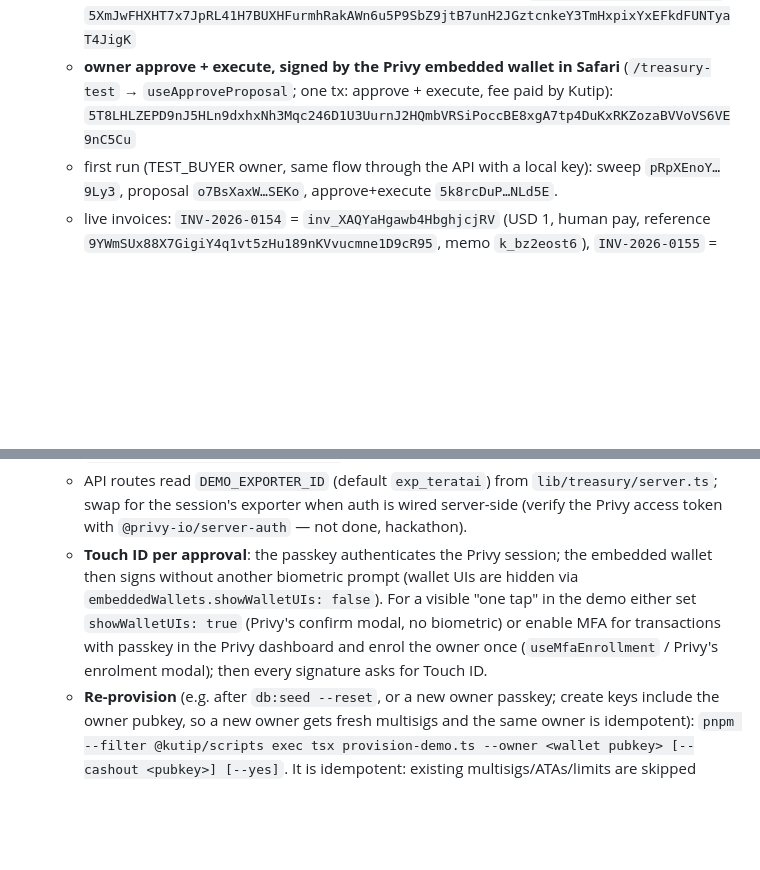
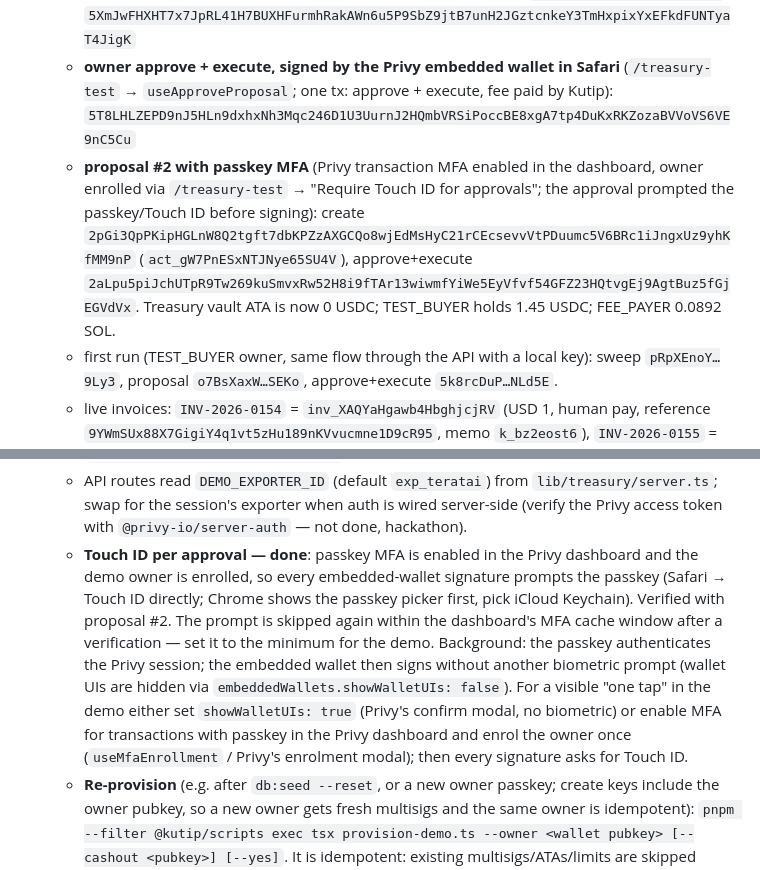
Before and after one commit to 0xJian21/kutip, a Markdown page: docs/PLAN.md, 2 parts joined by grey strips. Rendered like a GitHub page; blank space fills up the shorter version.

Commit message:
PLAN: proposal #2 approved with passkey MFA (Touch ID per approval verified)

```diff
--- a/docs/PLAN.md
+++ b/docs/PLAN.md
@@ -47,6 +47,7 @@ Target: demo-ready **Oct 3, 5pm MYT**. Each session = fresh Claude Code session
   - **agent sweep** 0.5 USDC → treasury (spendingLimitUse, AGENT-signed, `swp_HydaP9UB6mUJg772E4iF`): `5mWd8jNnwyV6DtdpmdfyPTcyAPQ2qkk7YetLUS8nWN7PpUpqYnZQXYwP6EJUBt3DtSP4Xf5P3gP3kopVsp7ifoRS`
   - **agent proposal #1** 0.25 USDC treasury → whitelisted cash-out (`act_9WEDPXuYrsfkeiCz2KjD`): `5XmJwFHXHT7x7JpRL41H7BUXHFurmhRakAWn6u5P9SbZ9jtB7unH2JGztcnkeY3TmHxpixYxEFkdFUNTyaT4JigK`
   - **owner approve + execute, signed by the Privy embedded wallet in Safari** (`/treasury-test` → `useApproveProposal`; one tx: approve + execute, fee paid by Kutip): `5T8LHLZEPD9nJ5HLn9dxhxNh3Mqc246D1U3UurnJ2HQmbVRSiPoccBE8xgA7tp4DuKxRKZozaBVVoVS6VE9nC5Cu`
+  - **proposal #2 with passkey MFA** (Privy transaction MFA enabled in the dashboard, owner enrolled via `/treasury-test` → "Require Touch ID for approvals"; the approval prompted the passkey/Touch ID before signing): create `2pGi3QpPKipHGLnW8Q2tgft7dbKPZzAXGCQo8wjEdMsHyC21rCEcsevvVtPDuumc5V6BRc1iJngxUz9yhKfMM9nP` (`act_gW7PnESxNTJNye65SU4V`), approve+execute `2aLpu5piJchUTpR9Tw269kuSmvxRw52H8i9fTAr13wiwmfYiWe5EyVfvf54GFZ23HQtvgEj9AgtBuz5fGjEGVdVx`. Treasury vault ATA is now 0 USDC; TEST_BUYER holds 1.45 USDC; FEE_PAYER 0.0892 SOL.
   - first run (TEST_BUYER owner, same flow through the API with a local key): sweep `pRpXEnoY…9Ly3`, proposal `o7BsXaxW…SEKo`, approve+execute `5k8rcDuP…NLd5E`.
   - live invoices: `INV-2026-0154` = `inv_XAQYaHgawb4HbghjcjRV` (USD 1, human pay, reference `9YWmSUx88X7GigiY4q1vt5zHu189nKVvucmne1D9cR95`, memo `k_bz2eost6`), `INV-2026-0155` = `inv_FEVffMa4KhUx1hFHq7od` (USD 0.50, bot pay, reference `2bf8nvjt5Ez3DLug7qF5r8m7CYFQtfpYUn8NEXCMsy75`, memo `k_nbwrsyi9`). The seeded `inv_demo`/`inv_bot` (0152/0153) still have fake references.
   - Privy dashboard needs **both** "Passkey" as a login method and passkeys allowed for sign-up (`passkeys_for_signup_enabled`), else signup returns `disallowed_login_method`. Signing with the embedded wallet does **not** re-prompt Touch ID after login unless transaction MFA is enabled (see Requests).
@@ -99,7 +100,7 @@ Target: demo-ready **Oct 3, 5pm MYT**. Each session = fresh Claude Code session
   - Owner identity: `useOwnerWallet()` in `apps/web/lib/treasury/owner-wallet.ts` gives `{ready, authenticated, address, wallet, logout}`; `address` is the Squads owner member. `scripts/provision-demo.ts` also writes it to `users.wallet_pubkey` (`usr_owner`). The Privy provider lives in `app/providers.tsx` and is mounted in `app/layout.tsx`; `apps/web/.env.local → ../../.env` (symlink, gitignored) so Next sees `NEXT_PUBLIC_PRIVY_APP_ID`. Add the production domain in the Privy dashboard before deploying (passkeys are domain-bound, D2).
   - **Approve button**: for a `proposed` agent action that is a Squads proposal, call `const { approve } = useApproveProposal()` (`lib/treasury/use-approve-proposal.ts`) → `const signature = await approve(transactionIndex)` (one passkey prompt; approve + execute in one tx, fee paid by Kutip), then `setActionStatus(E, action.id, "executed", signature)`. The proposal's `transactionIndex` is on-chain; `GET /api/treasury/proposals` lists them with `{transactionIndex, status, transfer: {destinationAta, amountUsdc}}`. `createTransferProposal` currently records the index in the action's `inputSummary` as `proposal #N` — see the db request below for a proper column. Working example: `app/(dev)/treasury-test/page.tsx`.
   - API routes read `DEMO_EXPORTER_ID` (default `exp_teratai`) from `lib/treasury/server.ts`; swap for the session's exporter when auth is wired server-side (verify the Privy access token with `@privy-io/server-auth` — not done, hackathon).
-  - **Touch ID per approval**: the passkey authenticates the Privy session; the embedded wallet then signs without another biometric prompt (wallet UIs are hidden via `embeddedWallets.showWalletUIs: false`). For a visible "one tap" in the demo either set `showWalletUIs: true` (Privy's confirm modal, no biometric) or enable MFA for transactions with passkey in the Privy dashboard and enrol the owner once (`useMfaEnrollment` / Privy's enrolment modal); then every signature asks for Touch ID.
+  - **Touch ID per approval — done**: passkey MFA is enabled in the Privy dashboard and the demo owner is enrolled, so every embedded-wallet signature prompts the passkey (Safari → Touch ID directly; Chrome shows the passkey picker first, pick iCloud Keychain). Verified with proposal #2. The prompt is skipped again within the dashboard's MFA cache window after a verification — set it to the minimum for the demo. Background: the passkey authenticates the Privy session; the embedded wallet then signs without another biometric prompt (wallet UIs are hidden via `embeddedWallets.showWalletUIs: false`). For a visible "one tap" in the demo either set `showWalletUIs: true` (Privy's confirm modal, no biometric) or enable MFA for transactions with passkey in the Privy dashboard and enrol the owner once (`useMfaEnrollment` / Privy's enrolment modal); then every signature asks for Touch ID.
   - **Re-provision** (e.g. after `db:seed --reset`, or a new owner passkey; create keys include the owner pubkey, so a new owner gets fresh multisigs and the same owner is idempotent): `pnpm --filter @kutip/scripts exec tsx provision-demo.ts --owner <wallet pubkey> [--cashout <pubkey>] [--yes]`. It is idempotent: existing multisigs/ATAs/limits are skipped (PDAs derive from `FEE_PAYER_SECRET` + ids), DB rows are re-written, demo invoices `INV-2026-0152` (USD 1, human) / `INV-2026-0153` (USD 0.50, bot) are created if missing.
 - **Session 5 (treasury) → Session 4 (worker / db)**:
   - Schedule `runSweep({connection, feePayer, agent, usdcMint, store, exporterId})` from `@kutip/solana` at `randomSweepTime(lastRunOrNow)`; it reads on-chain balances + spending limits, asks `treasuryMove`, sends ≤3 `spendingLimitUse` per tx signed by AGENT, then `recordSweep`, `recordAgentAction(kind "sweep", T2)`, `updateBalances`. Vaults with `mode: "proposal"` are only reported (`plan.skipped`); creating the T4 proposal for them is not built.
```
